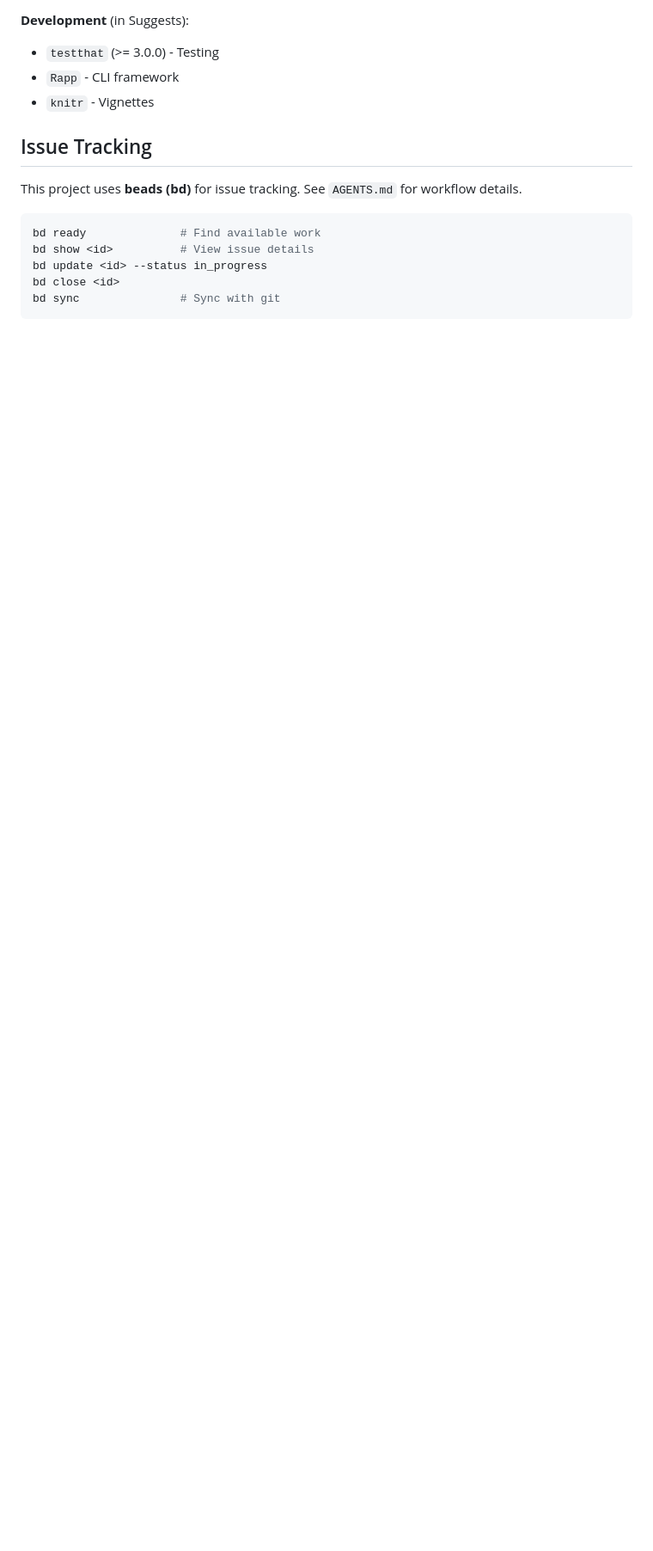
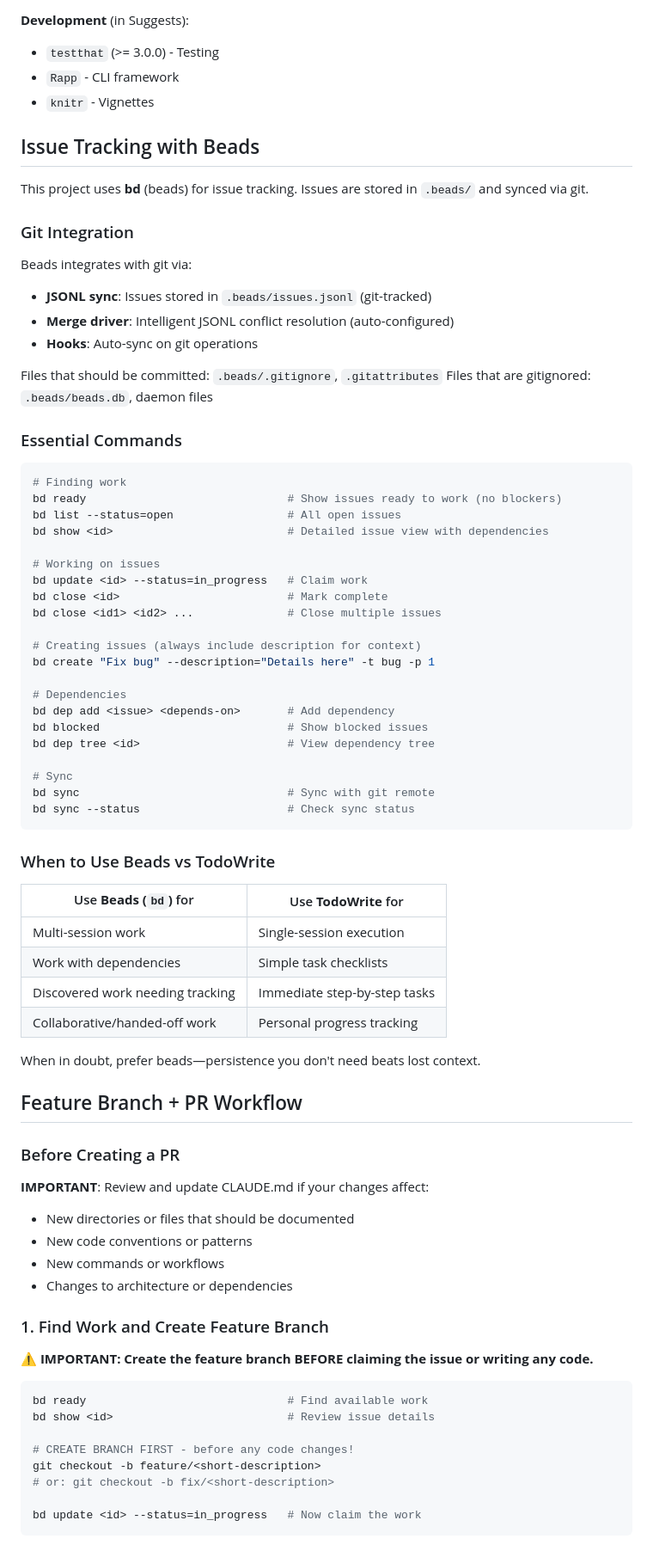
Before and after one commit to JamesHWade/deputy, a Markdown page: CLAUDE.md, the part around one of its changes. Shown at 86% size. Drawn GitHub-style; blank space fills up the shorter version.

````diff
--- a/CLAUDE.md
+++ b/CLAUDE.md
@@ -251,13 +251,79 @@ test_that("descriptive test name", {
 - `Rapp` - CLI framework
 - `knitr` - Vignettes
 
-## Issue Tracking
+## Issue Tracking with Beads
 
-This project uses **beads (bd)** for issue tracking. See `AGENTS.md` for workflow details.
+This project uses **bd** (beads) for issue tracking. Issues are stored in `.beads/` and synced via git.
+
+### Git Integration
+
+Beads integrates with git via:
+- **JSONL sync**: Issues stored in `.beads/issues.jsonl` (git-tracked)
+- **Merge driver**: Intelligent JSONL conflict resolution (auto-configured)
+- **Hooks**: Auto-sync on git operations
+
+Files that should be committed: `.beads/.gitignore`, `.gitattributes`
+Files that are gitignored: `.beads/beads.db`, daemon files
+
+### Essential Commands
 
 ```bash
-bd ready              # Find available work
-bd show <id>          # View issue details
-bd update <id> --status in_progress
-bd close <id>
-bd sync               # Sync with git
+# Finding work
+bd ready                              # Show issues ready to work (no blockers)
+bd list --status=open                 # All open issues
+bd show <id>                          # Detailed issue view with dependencies
+
+# Working on issues
+bd update <id> --status=in_progress   # Claim work
+bd close <id>                         # Mark complete
+bd close <id1> <id2> ...              # Close multiple issues
+
+# Creating issues (always include description for context)
+bd create "Fix bug" --description="Details here" -t bug -p 1
+
+# Dependencies
+bd dep add <issue> <depends-on>       # Add dependency
+bd blocked                            # Show blocked issues
+bd dep tree <id>                      # View dependency tree
+
+# Sync
+bd sync                               # Sync with git remote
+bd sync --status                      # Check sync status
+```
+
+### When to Use Beads vs TodoWrite
+
+| Use **Beads (`bd`)** for | Use **TodoWrite** for |
+|--------------------------|----------------------|
+| Multi-session work | Single-session execution |
+| Work with dependencies | Simple task checklists |
+| Discovered work needing tracking | Immediate step-by-step tasks |
+| Collaborative/handed-off work | Personal progress tracking |
+
+When in doubt, prefer beads—persistence you don't need beats lost context.
+
+## Feature Branch + PR Workflow
+
+### Before Creating a PR
+
+**IMPORTANT**: Review and update CLAUDE.md if your changes affect:
+- New directories or files that should be documented
+- New code conventions or patterns
+- New commands or workflows
+- Changes to architecture or dependencies
+
+### 1. Find Work and Create Feature Branch
+
+**⚠️ IMPORTANT: Create the feature branch BEFORE claiming the issue or writing any code.**
+
+```bash
+bd ready                              # Find available work
+bd show <id>                          # Review issue details
+
+# CREATE BRANCH FIRST - before any code changes!
+git checkout -b feature/<short-description>
+# or: git checkout -b fix/<short-description>
+
+bd update <id> --status=in_progress   # Now claim the work
+```
+
````
Also changed, not shown: other parts of CLAUDE.md (+136 -0 lines).
